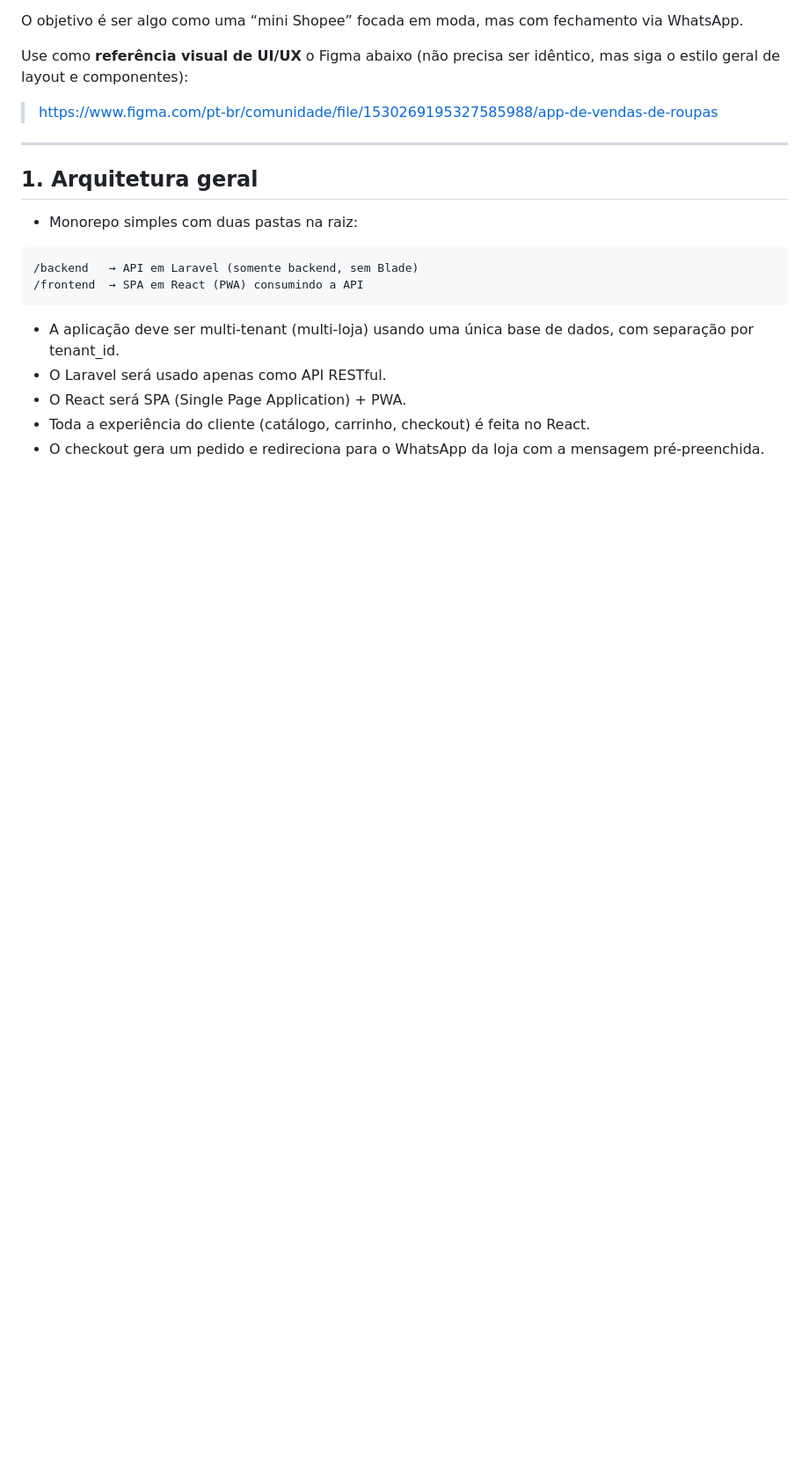
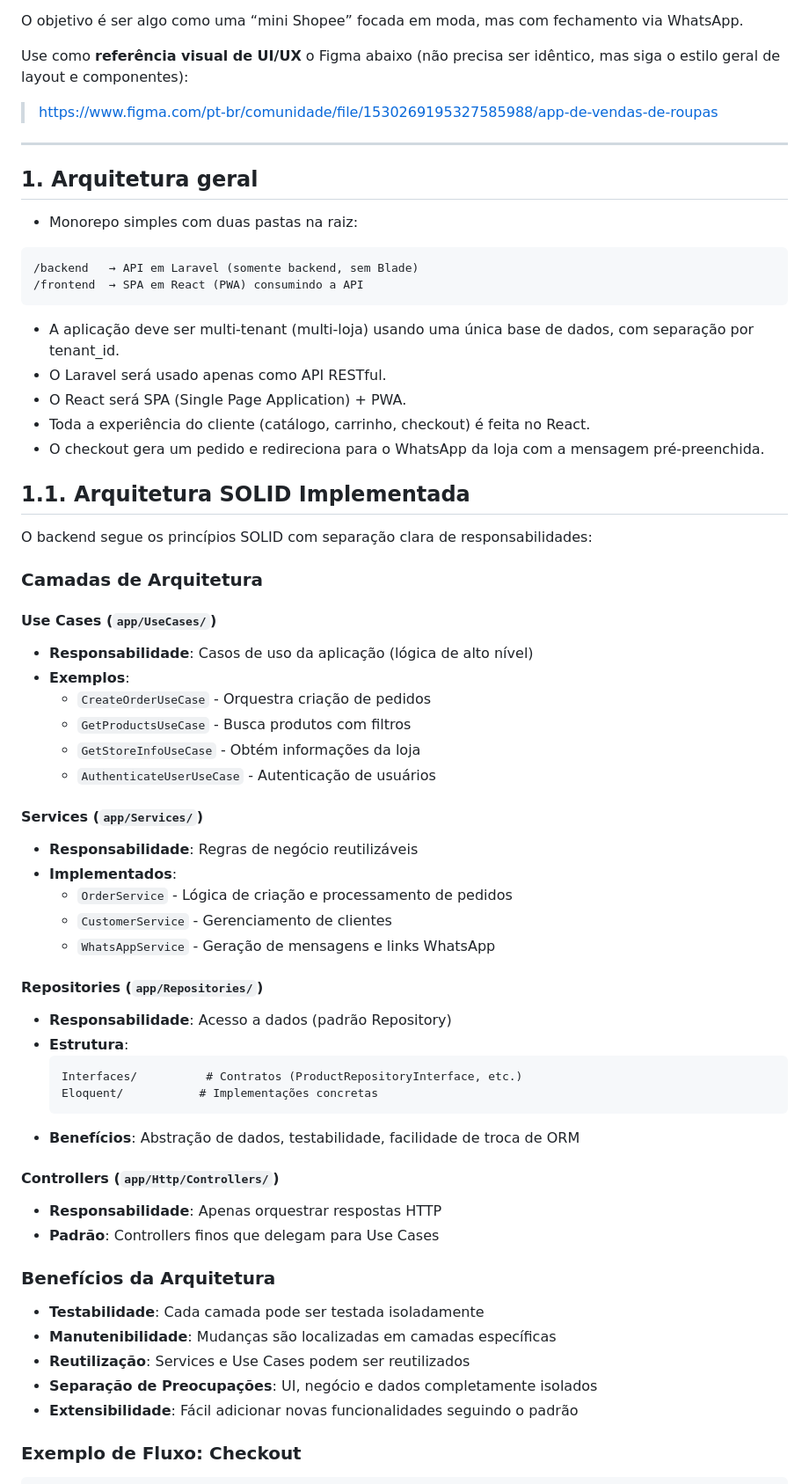
Before and after one commit to dinaerteneto/vendapop, a Markdown page: spec.md, the part around one of its changes. Shown at 88% size. Rendered like a GitHub page; blank space fills up the shorter version.

````diff
--- a/spec.md
+++ b/spec.md
@@ -31,3 +31,47 @@ Use como **referência visual de UI/UX** o Figma abaixo (não precisa ser idênt
 - Toda a experiência do cliente (catálogo, carrinho, checkout) é feita no React.
 - O checkout gera um pedido e redireciona para o WhatsApp da loja com a mensagem pré-preenchida.
 
+## 1.1. Arquitetura SOLID Implementada
+
+O backend segue os princípios SOLID com separação clara de responsabilidades:
+
+### Camadas de Arquitetura
+
+#### **Use Cases** (`app/UseCases/`)
+- **Responsabilidade**: Casos de uso da aplicação (lógica de alto nível)
+- **Exemplos**:
+  - `CreateOrderUseCase` - Orquestra criação de pedidos
+  - `GetProductsUseCase` - Busca produtos com filtros
+  - `GetStoreInfoUseCase` - Obtém informações da loja
+  - `AuthenticateUserUseCase` - Autenticação de usuários
+
+#### **Services** (`app/Services/`)
+- **Responsabilidade**: Regras de negócio reutilizáveis
+- **Implementados**:
+  - `OrderService` - Lógica de criação e processamento de pedidos
+  - `CustomerService` - Gerenciamento de clientes
+  - `WhatsAppService` - Geração de mensagens e links WhatsApp
+
+#### **Repositories** (`app/Repositories/`)
+- **Responsabilidade**: Acesso a dados (padrão Repository)
+- **Estrutura**:
+  ```txt
+  Interfaces/          # Contratos (ProductRepositoryInterface, etc.)
+  Eloquent/           # Implementações concretas
+  ```
+- **Benefícios**: Abstração de dados, testabilidade, facilidade de troca de ORM
+
+#### **Controllers** (`app/Http/Controllers/`)
+- **Responsabilidade**: Apenas orquestrar respostas HTTP
+- **Padrão**: Controllers finos que delegam para Use Cases
+
+### Benefícios da Arquitetura
+
+- **Testabilidade**: Cada camada pode ser testada isoladamente
+- **Manutenibilidade**: Mudanças são localizadas em camadas específicas
+- **Reutilização**: Services e Use Cases podem ser reutilizados
+- **Separação de Preocupações**: UI, negócio e dados completamente isolados
+- **Extensibilidade**: Fácil adicionar novas funcionalidades seguindo o padrão
+
+### Exemplo de Fluxo: Checkout
+
````
Also changed, not shown: other parts of spec.md (+72 -30 lines).
